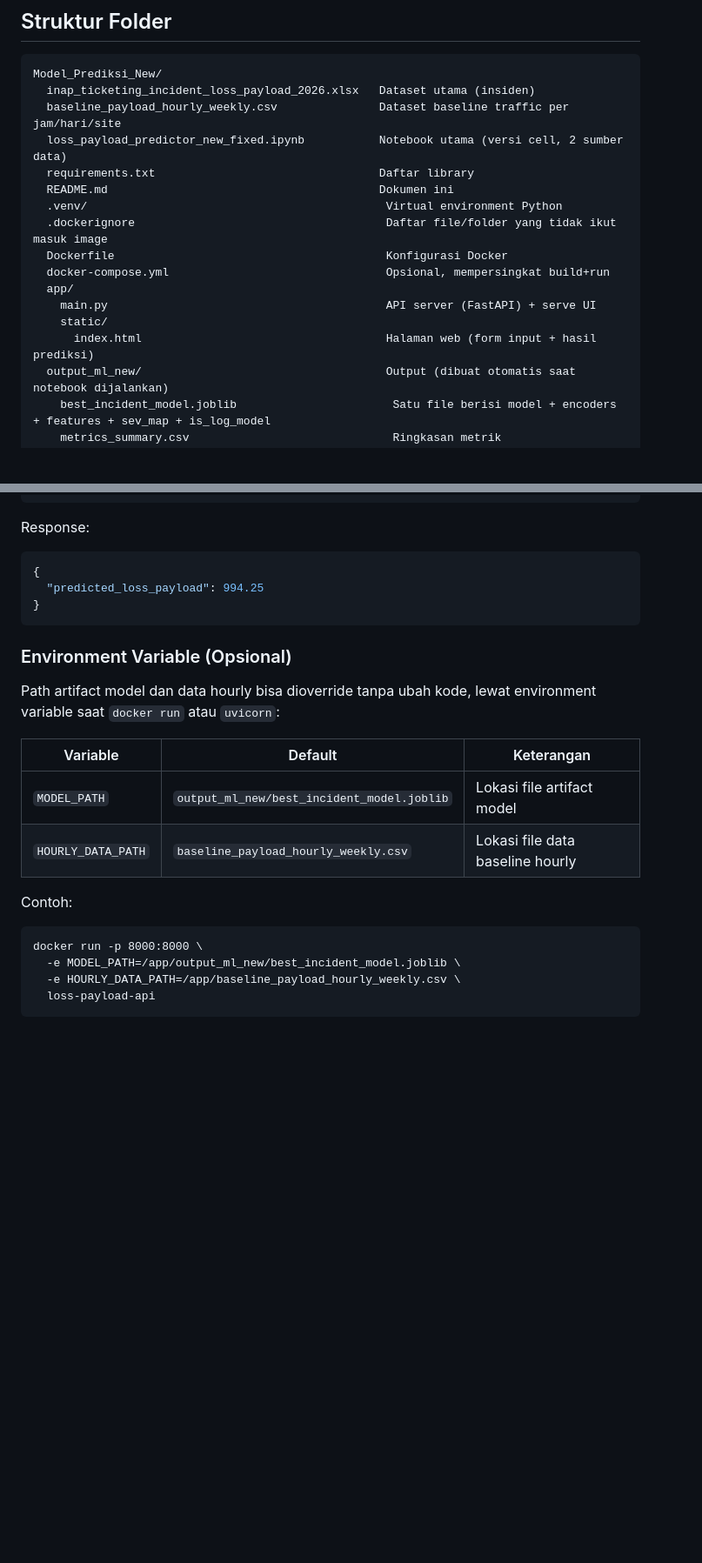
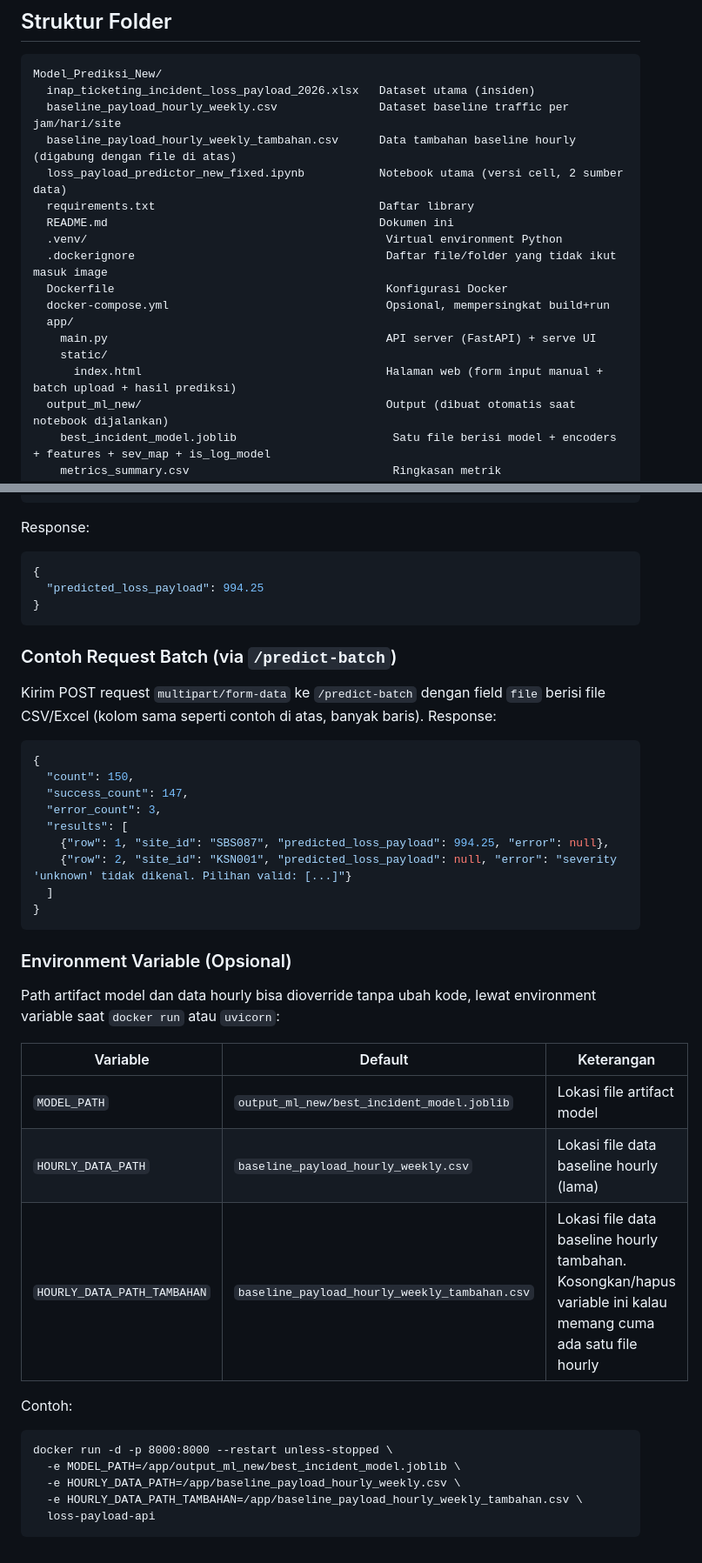
Before and after one commit to Rahadatulafifah/loss-payload-predictor-new, a Markdown page: README.md, 2 parts joined by grey strips. Shown at 87% size. Rendered like a GitHub page; blank space fills up the shorter version.

````diff
--- a/README.md
+++ b/README.md
@@ -21,6 +21,7 @@ Target ditransformasi dengan log1p sebelum training untuk menangani distribusi y
 Model_Prediksi_New/
   inap_ticketing_incident_loss_payload_2026.xlsx   Dataset utama (insiden)
   baseline_payload_hourly_weekly.csv               Dataset baseline traffic per jam/hari/site
+  baseline_payload_hourly_weekly_tambahan.csv      Data tambahan baseline hourly (digabung dengan file di atas)
   loss_payload_predictor_new_fixed.ipynb           Notebook utama (versi cell, 2 sumber data)
   requirements.txt                                 Daftar library
   README.md                                        Dokumen ini
@@ -31,7 +32,7 @@ Model_Prediksi_New/
   app/
     main.py                                         API server (FastAPI) + serve UI
     static/
-      index.html                                    Halaman web (form input + hasil prediksi)
+      index.html                                    Halaman web (form input manual + batch upload + hasil prediksi)
   output_ml_new/                                    Output (dibuat otomatis saat notebook dijalankan)
     best_incident_model.joblib                       Satu file berisi model + encoders + features + sev_map + is_log_model
     metrics_summary.csv                              Ringkasan metrik
@@ -230,6 +232,22 @@ Response:
 }
 ```
 
+### Contoh Request Batch (via `/predict-batch`)
+
+Kirim POST request `multipart/form-data` ke `/predict-batch` dengan field `file` berisi file CSV/Excel (kolom sama seperti contoh di atas, banyak baris). Response:
+
+```json
+{
+  "count": 150,
+  "success_count": 147,
+  "error_count": 3,
+  "results": [
+    {"row": 1, "site_id": "SBS087", "predicted_loss_payload": 994.25, "error": null},
+    {"row": 2, "site_id": "KSN001", "predicted_loss_payload": null, "error": "severity 'unknown' tidak dikenal. Pilihan valid: [...]"}
+  ]
+}
+```
+
 ### Environment Variable (Opsional)
 
 Path artifact model dan data hourly bisa dioverride tanpa ubah kode, lewat environment variable saat `docker run` atau `uvicorn`:
@@ -237,13 +255,15 @@ Path artifact model dan data hourly bisa dioverride tanpa ubah kode, lewat envir
 | Variable | Default | Keterangan |
 |---|---|---|
 | `MODEL_PATH` | `output_ml_new/best_incident_model.joblib` | Lokasi file artifact model |
-| `HOURLY_DATA_PATH` | `baseline_payload_hourly_weekly.csv` | Lokasi file data baseline hourly |
+| `HOURLY_DATA_PATH` | `baseline_payload_hourly_weekly.csv` | Lokasi file data baseline hourly (lama) |
+| `HOURLY_DATA_PATH_TAMBAHAN` | `baseline_payload_hourly_weekly_tambahan.csv` | Lokasi file data baseline hourly tambahan. Kosongkan/hapus variable ini kalau memang cuma ada satu file hourly |
 
 Contoh:
 
 ```
-docker run -p 8000:8000 \
+docker run -d -p 8000:8000 --restart unless-stopped \
   -e MODEL_PATH=/app/output_ml_new/best_incident_model.joblib \
   -e HOURLY_DATA_PATH=/app/baseline_payload_hourly_weekly.csv \
+  -e HOURLY_DATA_PATH_TAMBAHAN=/app/baseline_payload_hourly_weekly_tambahan.csv \
   loss-payload-api
 ```
````
Also changed, not shown: other parts of README.md (+24 -23 lines).
